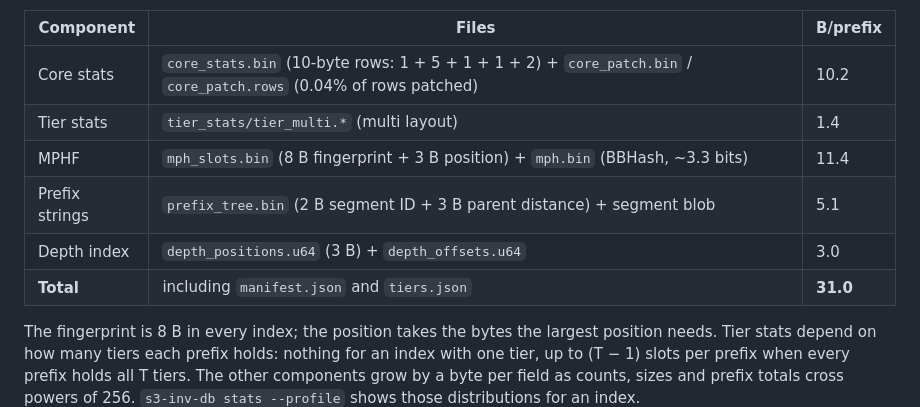
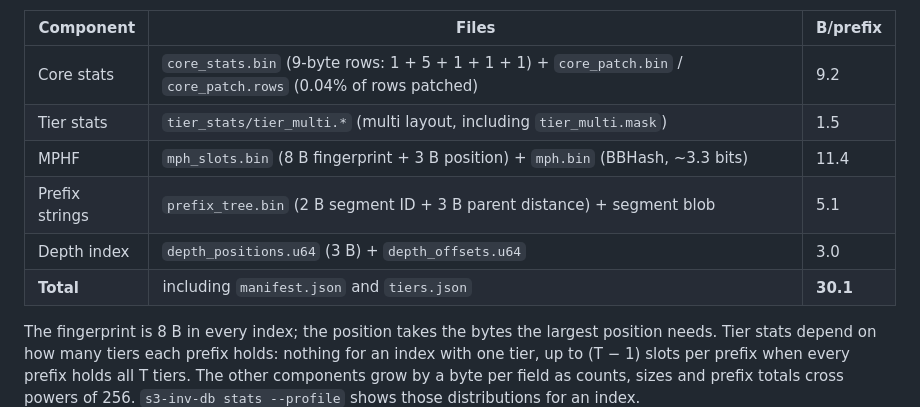
Before and after one commit to eunmann/s3-inv-db, a Markdown page: docs/performance.md, the part around the change. Rendered like a GitHub page.

Commit message:
docs(format): index size figures match the 1-byte tier code
The measured size table and the core stride example still showed
10-byte core rows with a 2-byte tier mask and no tier_multi.mask.
Re-measured on the realistic 1M fixture: 9-byte core rows (9.2
B/prefix), tier stats 1.5 B/prefix including tier_multi.mask, total
30.1 B/prefix; unpatched stride 15 bytes.

Task: review R1
Co-Authored-By: Claude Opus 5.5 <noreply@anthropic.com>

```diff
--- a/docs/performance.md
+++ b/docs/performance.md
@@ -174,12 +174,12 @@ max depth 7, 11 of 13 tiers present, 95% of prefixes holding one tier.
 
 | Component | Files | B/prefix |
 |---|---|---|
-| Core stats | `core_stats.bin` (10-byte rows: 1 + 5 + 1 + 1 + 2) + `core_patch.bin` / `core_patch.rows` (0.04% of rows patched) | 10.2 |
-| Tier stats | `tier_stats/tier_multi.*` (multi layout) | 1.4 |
+| Core stats | `core_stats.bin` (9-byte rows: 1 + 5 + 1 + 1 + 1) + `core_patch.bin` / `core_patch.rows` (0.04% of rows patched) | 9.2 |
+| Tier stats | `tier_stats/tier_multi.*` (multi layout, including `tier_multi.mask`) | 1.5 |
 | MPHF | `mph_slots.bin` (8 B fingerprint + 3 B position) + `mph.bin` (BBHash, ~3.3 bits) | 11.4 |
 | Prefix strings | `prefix_tree.bin` (2 B segment ID + 3 B parent distance) + segment blob | 5.1 |
 | Depth index | `depth_positions.u64` (3 B) + `depth_offsets.u64` | 3.0 |
-| **Total** | including `manifest.json` and `tiers.json` | **31.0** |
+| **Total** | including `manifest.json` and `tiers.json` | **30.1** |
 
 The fingerprint is 8 B in every index; the position takes the bytes
 the largest position needs. Tier
```
Also changed, not shown: docs/index-format.md (+2 -2 lines).
